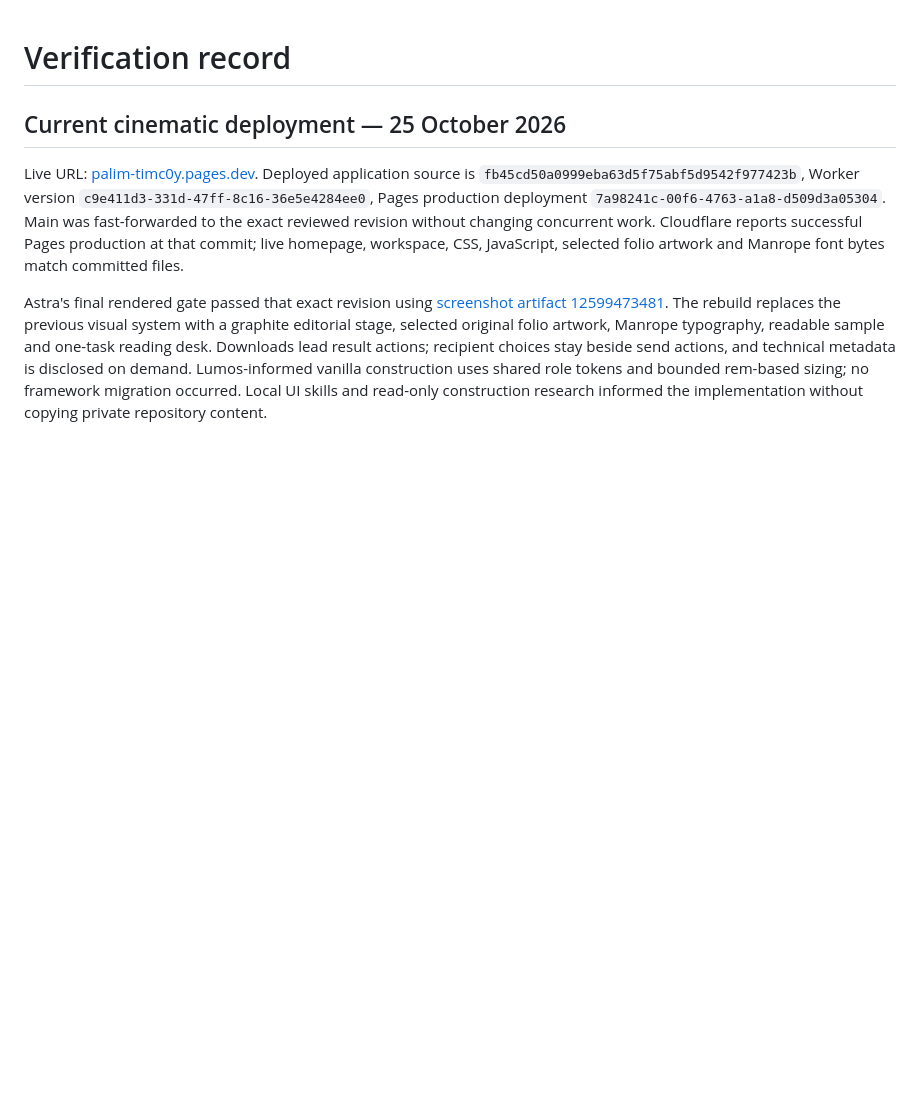
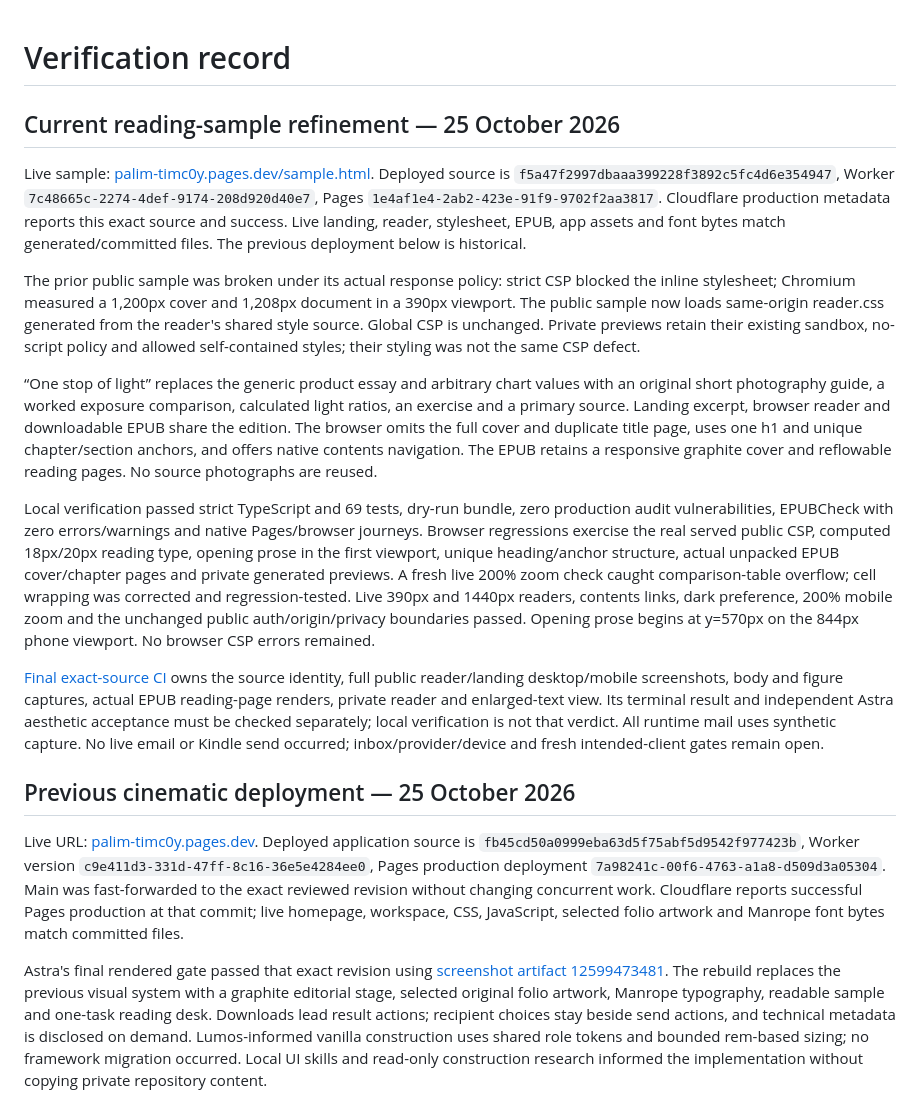
Before and after one commit to timc0y/palim, a Markdown page: docs/verification.md, the part around the change. GitHub-like rendering; blank space fills up the shorter version.

Commit message:
Record live sample CSP repair and reading verification

```diff
--- a/docs/verification.md
+++ b/docs/verification.md
@@ -1,6 +1,18 @@
 # Verification record
 
-## Current cinematic deployment — 25 October 2026
+## Current reading-sample refinement — 25 October 2026
+
+Live sample: [palim-timc0y.pages.dev/sample.html](https://palim-timc0y.pages.dev/sample.html). Deployed source is `f5a47f2997dbaaa399228f3892c5fc4d6e354947`, Worker `7c48665c-2274-4def-9174-208d920d40e7`, Pages `1e4af1e4-2ab2-423e-91f9-9702f2aa3817`. Cloudflare production metadata reports this exact source and success. Live landing, reader, stylesheet, EPUB, app assets and font bytes match generated/committed files. The previous deployment below is historical.
+
+The prior public sample was broken under its actual response policy: strict CSP blocked the inline stylesheet; Chromium measured a 1,200px cover and 1,208px document in a 390px viewport. The public sample now loads same-origin reader.css generated from the reader's shared style source. Global CSP is unchanged. Private previews retain their existing sandbox, no-script policy and allowed self-contained styles; their styling was not the same CSP defect.
+
+“One stop of light” replaces the generic product essay and arbitrary chart values with an original short photography guide, a worked exposure comparison, calculated light ratios, an exercise and a primary source. Landing excerpt, browser reader and downloadable EPUB share the edition. The browser omits the full cover and duplicate title page, uses one h1 and unique chapter/section anchors, and offers native contents navigation. The EPUB retains a responsive graphite cover and reflowable reading pages. No source photographs are reused.
+
+Local verification passed strict TypeScript and 69 tests, dry-run bundle, zero production audit vulnerabilities, EPUBCheck with zero errors/warnings and native Pages/browser journeys. Browser regressions exercise the real served public CSP, computed 18px/20px reading type, opening prose in the first viewport, unique heading/anchor structure, actual unpacked EPUB cover/chapter pages and private generated previews. A fresh live 200% zoom check caught comparison-table overflow; cell wrapping was corrected and regression-tested. Live 390px and 1440px readers, contents links, dark preference, 200% mobile zoom and the unchanged public auth/origin/privacy boundaries passed. Opening prose begins at y=570px on the 844px phone viewport. No browser CSP errors remained.
+
+[Final exact-source CI](https://github.com/timc0y/palim/actions/runs/40199675627) owns the source identity, full public reader/landing desktop/mobile screenshots, body and figure captures, actual EPUB reading-page renders, private reader and enlarged-text view. Its terminal result and independent Astra aesthetic acceptance must be checked separately; local verification is not that verdict. All runtime mail uses synthetic capture. No live email or Kindle send occurred; inbox/provider/device and fresh intended-client gates remain open.
+
+## Previous cinematic deployment — 25 October 2026
 
 Live URL: [palim-timc0y.pages.dev](https://palim-timc0y.pages.dev). Deployed application source is `fb45cd50a0999eba63d5f75abf5d9542f977423b`, Worker version `c9e411d3-331d-47ff-8c16-36e5e4284ee0`, Pages production deployment `7a98241c-00f6-4763-a1a8-d509d3a05304`. Main was fast-forwarded to the exact reviewed revision without changing concurrent work. Cloudflare reports successful Pages production at that commit; live homepage, workspace, CSS, JavaScript, selected folio artwork and Manrope font bytes match committed files.
 
```
